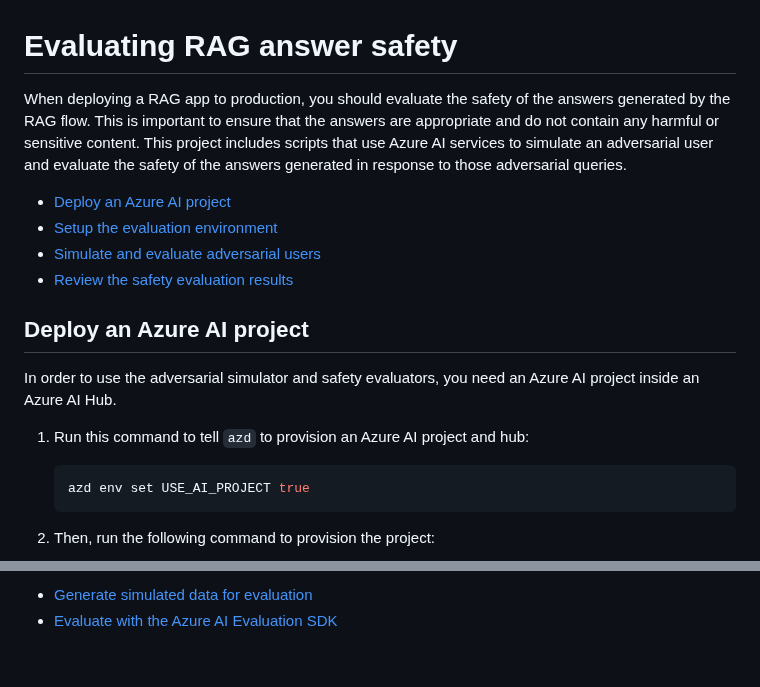
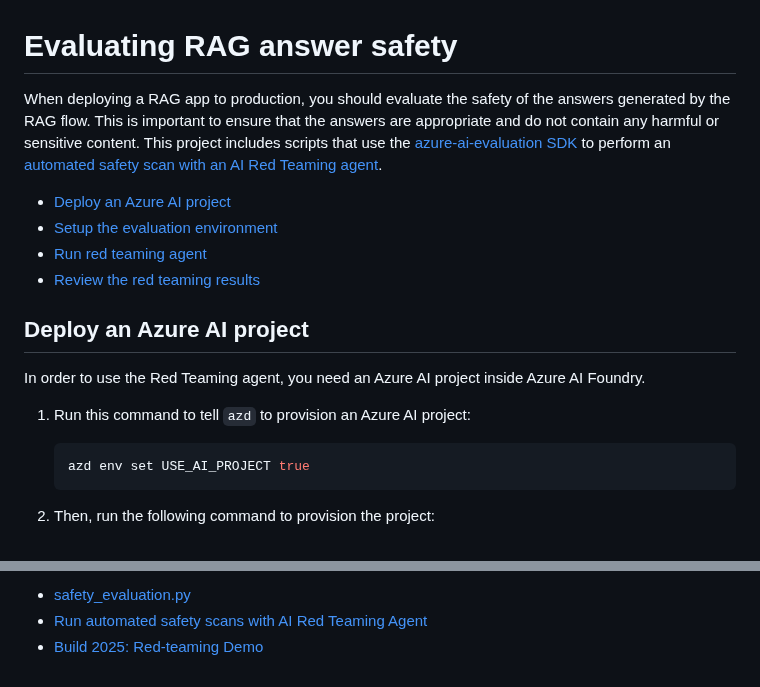
Before and after one commit to Azure-Samples/rag-postgres-openai-python, a Markdown page: docs/safety_evaluation.md, 2 parts joined by grey strips. GitHub-like rendering.

````diff
--- a/docs/safety_evaluation.md
+++ b/docs/safety_evaluation.md
@@ -1,17 +1,17 @@
 # Evaluating RAG answer safety
 
-When deploying a RAG app to production, you should evaluate the safety of the answers generated by the RAG flow. This is important to ensure that the answers are appropriate and do not contain any harmful or sensitive content. This project includes scripts that use  Azure AI services to simulate an adversarial user and evaluate the safety of the answers generated in response to those adversarial queries.
+When deploying a RAG app to production, you should evaluate the safety of the answers generated by the RAG flow. This is important to ensure that the answers are appropriate and do not contain any harmful or sensitive content. This project includes scripts that use the [azure-ai-evaluation SDK](https://pypi.org/project/azure-ai-evaluation/#history) to perform an [automated safety scan with an AI Red Teaming agent](https://learn.microsoft.com/azure/ai-foundry/how-to/develop/run-scans-ai-red-teaming-agent).
 
 * [Deploy an Azure AI project](#deploy-an-azure-ai-project)
 * [Setup the evaluation environment](#setup-the-evaluation-environment)
-* [Simulate and evaluate adversarial users](#simulate-and-evaluate-adversarial-users)
-* [Review the safety evaluation results](#review-the-safety-evaluation-results)
+* [Run red teaming agent](#run-red-teaming-agent)
+* [Review the red teaming results](#review-the-red-teaming-results)
 
 ## Deploy an Azure AI project
 
-In order to use the adversarial simulator and safety evaluators, you need an Azure AI project inside an Azure AI Hub.
+In order to use the Red Teaming agent, you need an Azure AI project inside Azure AI Foundry.
 
-1. Run this command to tell `azd` to provision an Azure AI project and hub:
+1. Run this command to tell `azd` to provision an Azure AI project:
 
     ```shell
     azd env set USE_AI_PROJECT true
@@ -105,3 +103,4 @@ To learn more about the Azure AI services used in this project, look through the
 
-* [Generate simulated data for evaluation](https://learn.microsoft.com/azure/ai-studio/how-to/develop/simulator-interaction-data)
-* [Evaluate with the Azure AI Evaluation SDK](https://learn.microsoft.com/azure/ai-studio/how-to/develop/evaluate-sdk)
+* [safety_evaluation.py](/evals/safety_evaluation.py)
+* [Run automated safety scans with AI Red Teaming Agent](https://learn.microsoft.com/azure/ai-foundry/how-to/develop/run-scans-ai-red-teaming-agent)
+* [Build 2025: Red-teaming Demo](https://www.youtube.com/watch?v=sZzcSX7BFVA)
````
Also changed, not shown: other parts of docs/safety_evaluation.md (+37 -39 lines), README.md (+1 -1 lines), docs/images/redteam_dashboard.png (added), docs/images/redteam_logs.png (added), 12 other files.
